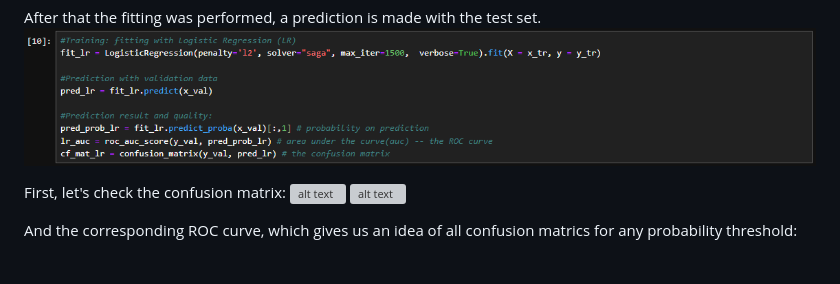
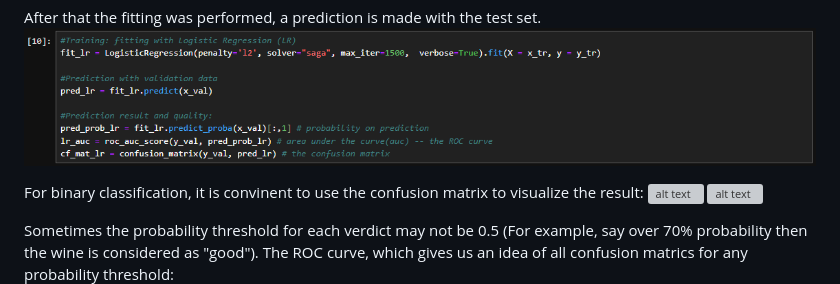
Before and after one commit to David-Tam/ML-Wine-Quality-Prediction, a Markdown page: README.md, the part around the change. Drawn GitHub-style; blank space fills up the shorter version; grey boxes are pictures that could not be loaded.

```diff
--- a/README.md
+++ b/README.md
@@ -92,11 +92,11 @@ The Logistic Regression is a common method for binary classification. As we want
 After that the fitting was performed, a prediction is made with the test set.
 ![alt text](images/1h.png)
 
-First, let's check the confusion matrix:
+For binary classification, it is convinent to use the confusion matrix to visualize the result:
 ![alt text](images/1i.png)
 ![alt text](images/cm_lr1.png)
 
-And the corresponding ROC curve, which gives us an idea of all confusion matrics for any probability threshold:
+Sometimes the probability threshold for each verdict may not be 0.5 (For example, say over 70% probability then the wine is considered as "good"). The ROC curve, which gives us an idea of all confusion matrics for any probability threshold:
 ![alt text](images/1k.png)
 ![alt text](images/roc_lr1.png)
 
```
